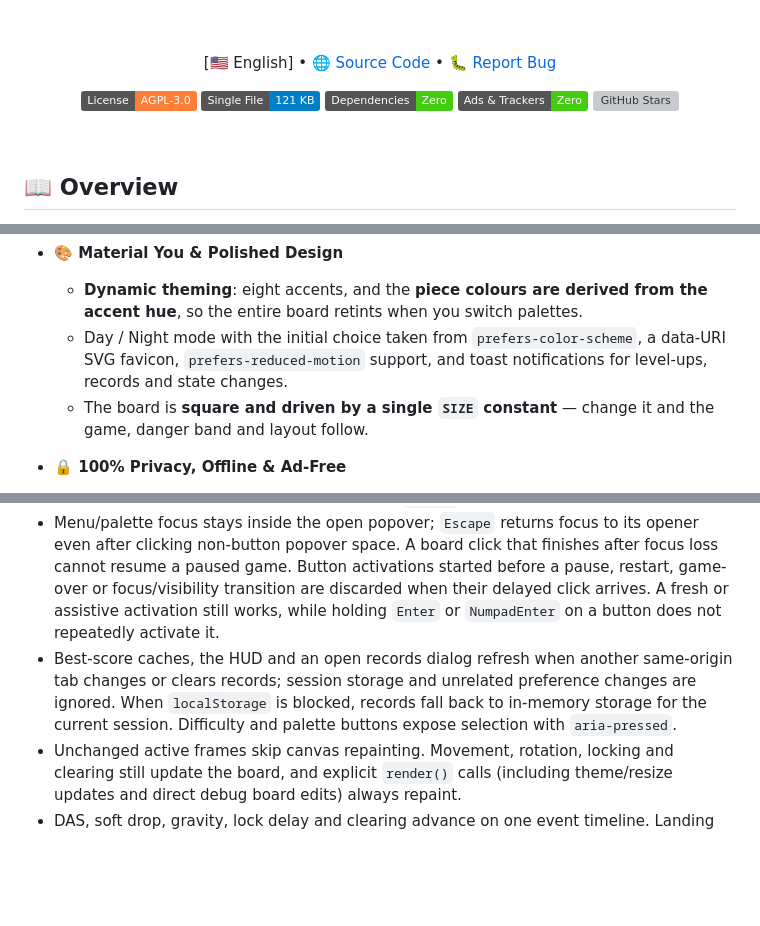
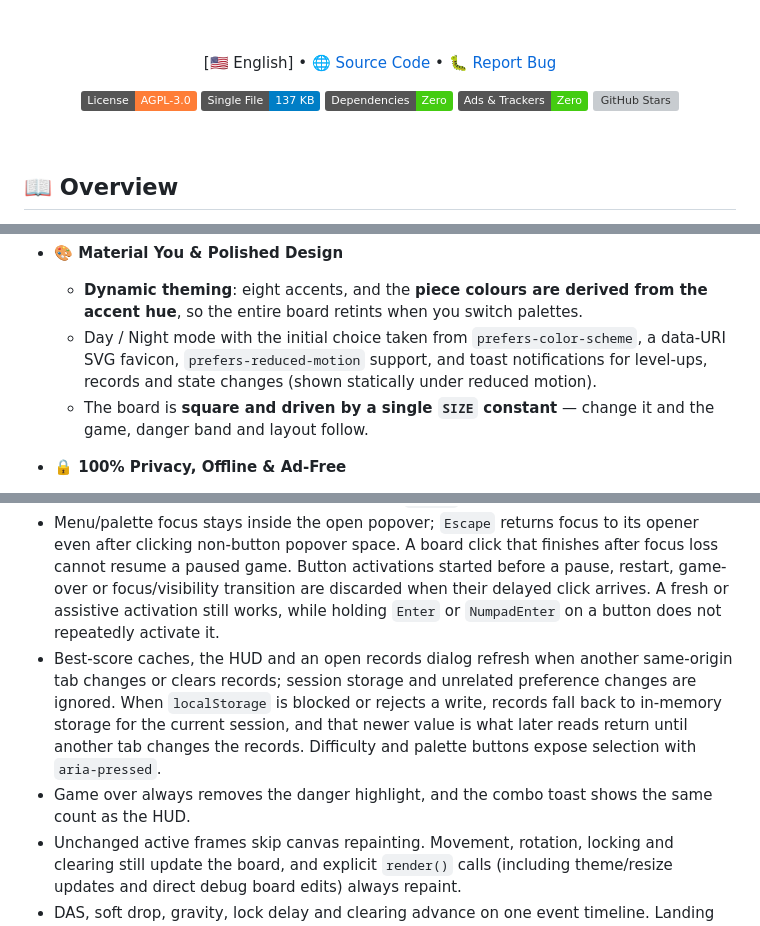
Before and after one commit to lingyicute/YiTetris, a Markdown page: README.md, 3 parts joined by grey strips. Rendered like a GitHub page; badges without logos; blank space fills up the shorter version; grey boxes are pictures that could not be loaded.

Commit message:
docs: document fixed behaviors and refresh size badge

```diff
--- a/README.md
+++ b/README.md
@@ -20,7 +20,7 @@
 
 <p align="center">
   <a href="LICENSE"><img src="https://img.shields.io/badge/License-AGPL--3.0-orange.svg" alt="License: AGPL-3.0"></a>
-  <a href="index.html"><img src="https://img.shields.io/badge/Single%20File-121%20KB-blue" alt="Single File 121 KB"></a>
+  <a href="index.html"><img src="https://img.shields.io/badge/Single%20File-137%20KB-blue" alt="Single File 137 KB"></a>
   <a href="https://github.com/lingyicute/YiTetris"><img src="https://img.shields.io/badge/Dependencies-Zero-brightgreen" alt="Zero Dependencies"></a>
   <a href="https://github.com/lingyicute/YiTetris"><img src="https://img.shields.io/badge/Ads%20%26%20Trackers-Zero-brightgreen" alt="No Ads No Tracking"></a>
   <a href="https://github.com/lingyicute/YiTetris"><img src="https://img.shields.io/github/stars/lingyicute/YiTetris?style=flat&color=yellow" alt="GitHub Stars"></a>
@@ -60,7 +60,7 @@ Most browser Tetris clones get the pieces right and everything else wrong: rotat
 
 - **🎨 Material You & Polished Design**
   - **Dynamic theming**: eight accents, and the **piece colours are derived from the accent hue**, so the entire board retints when you switch palettes.
-  - Day / Night mode with the initial choice taken from `prefers-color-scheme`, a data-URI SVG favicon, `prefers-reduced-motion` support, and toast notifications for level-ups, records and state changes.
+  - Day / Night mode with the initial choice taken from `prefers-color-scheme`, a data-URI SVG favicon, `prefers-reduced-motion` support, and toast notifications for level-ups, records and state changes (shown statically under reduced motion).
   - The board is **square and driven by a single `SIZE` constant** — change it and the game, danger band and layout follow.
 
 - **🔒 100% Privacy, Offline & Ad-Free**
@@ -162,7 +162,8 @@ YT_BROWSER=webkit npm test
 - Held controls are cleared on pause/restart/game over, while directions held during a line-clear animation carry into the next piece. Opposite directions and keyboard aliases are tracked separately, and pointer cancellation/capture loss releases touch controls. A board gesture belongs to one pointer and one active piece, and horizontal drags cannot trigger a drop or hold on release.
 - `Space` on a focused button activates that button; when focus is not on a button, it remains hard drop. Browser shortcuts such as `Ctrl+P` are left alone.
 - Menu/palette focus stays inside the open popover; `Escape` returns focus to its opener even after clicking non-button popover space. A board click that finishes after focus loss cannot resume a paused game. Button activations started before a pause, restart, game-over or focus/visibility transition are discarded when their delayed click arrives. A fresh or assistive activation still works, while holding `Enter` or `NumpadEnter` on a button does not repeatedly activate it.
-- Best-score caches, the HUD and an open records dialog refresh when another same-origin tab changes or clears records; session storage and unrelated preference changes are ignored. When `localStorage` is blocked, records fall back to in-memory storage for the current session. Difficulty and palette buttons expose selection with `aria-pressed`.
+- Best-score caches, the HUD and an open records dialog refresh when another same-origin tab changes or clears records; session storage and unrelated preference changes are ignored. When `localStorage` is blocked or rejects a write, records fall back to in-memory storage for the current session, and that newer value is what later reads return until another tab changes the records. Difficulty and palette buttons expose selection with `aria-pressed`.
+- Game over always removes the danger highlight, and the combo toast shows the same count as the HUD.
 - Unchanged active frames skip canvas repainting. Movement, rotation, locking and clearing still update the board, and explicit `render()` calls (including theme/resize updates and direct debug board edits) always repaint.
 - DAS, soft drop, gravity, lock delay and clearing advance on one event timeline. Landing starts its lock timer at the landing event, blocked repeats consume their interval, and remaining frame time carries across locking/clearing. The existing 64 ms per-RAF catch-up cap is retained.
 
```
